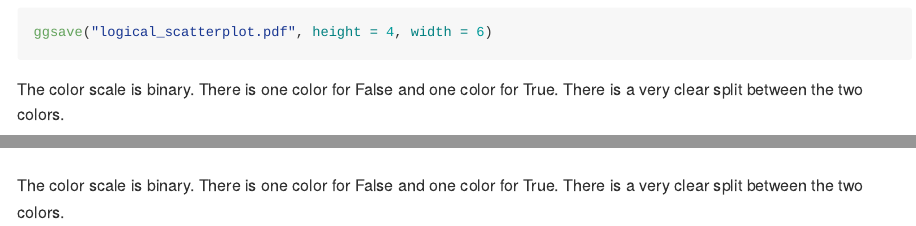
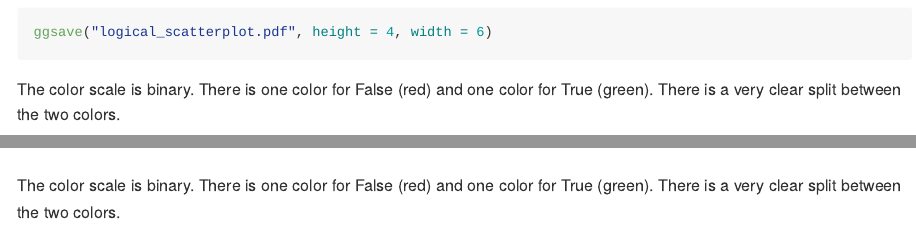
Before and after one commit to phsieh3/p8105_hw1_ph2538, an R Markdown document (p8105_hw1_ph2538.Rmd): the page in a window 1100 px wide, from 3320 px down, and a second part further down, joined at a grey line. The pictures show the output file p8105_hw1_ph2538.md that the author committed with the source, drawn offline in the style of GitHub; long lines of code are wrapped.

Commit message:
Added more description for scatterplot colors

````diff
--- a/p8105_hw1_ph2538.Rmd
+++ b/p8105_hw1_ph2538.Rmd
@@ -112,7 +112,7 @@ logical_scatterplot
 
 ggsave("logical_scatterplot.pdf", height = 4, width = 6)
 ```
-The color scale is binary. There is one color for False and one color for True. There is a very clear split between the two colors.
+The color scale is binary. There is one color for False (red) and one color for True (green). There is a very clear split between the two colors.
 
 ```{r numeric_scatterplot}
 
@@ -132,4 +132,4 @@ factor_scatterplot
 
 ```
 
-The color scale is binary. There is one color for False and one color for True. There is a very clear split between the two colors.
+The color scale is binary. There is one color for False (red) and one color for True (green). There is a very clear split between the two colors.
````
Also changed, not shown: logical_scatterplot.pdf, p8105_hw1_ph2538.md.
